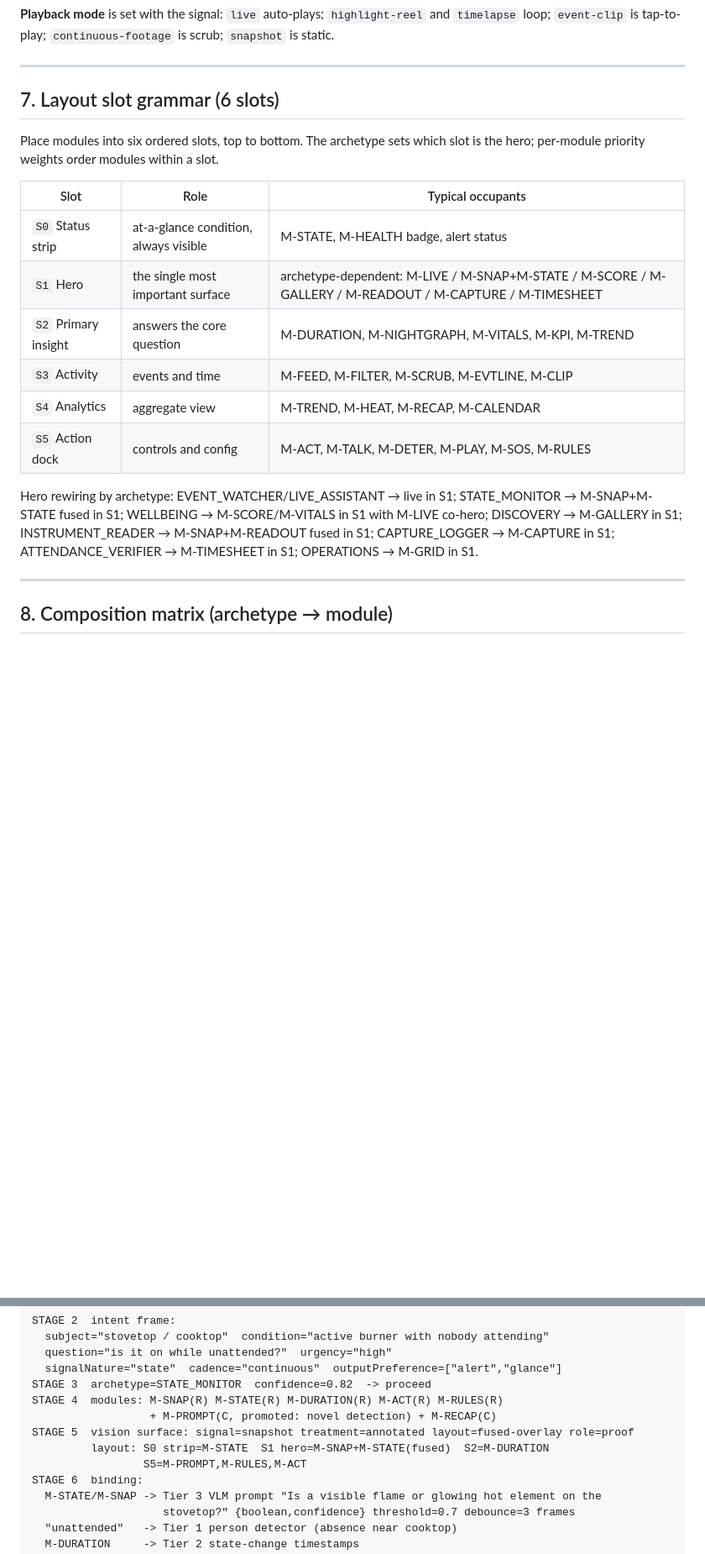
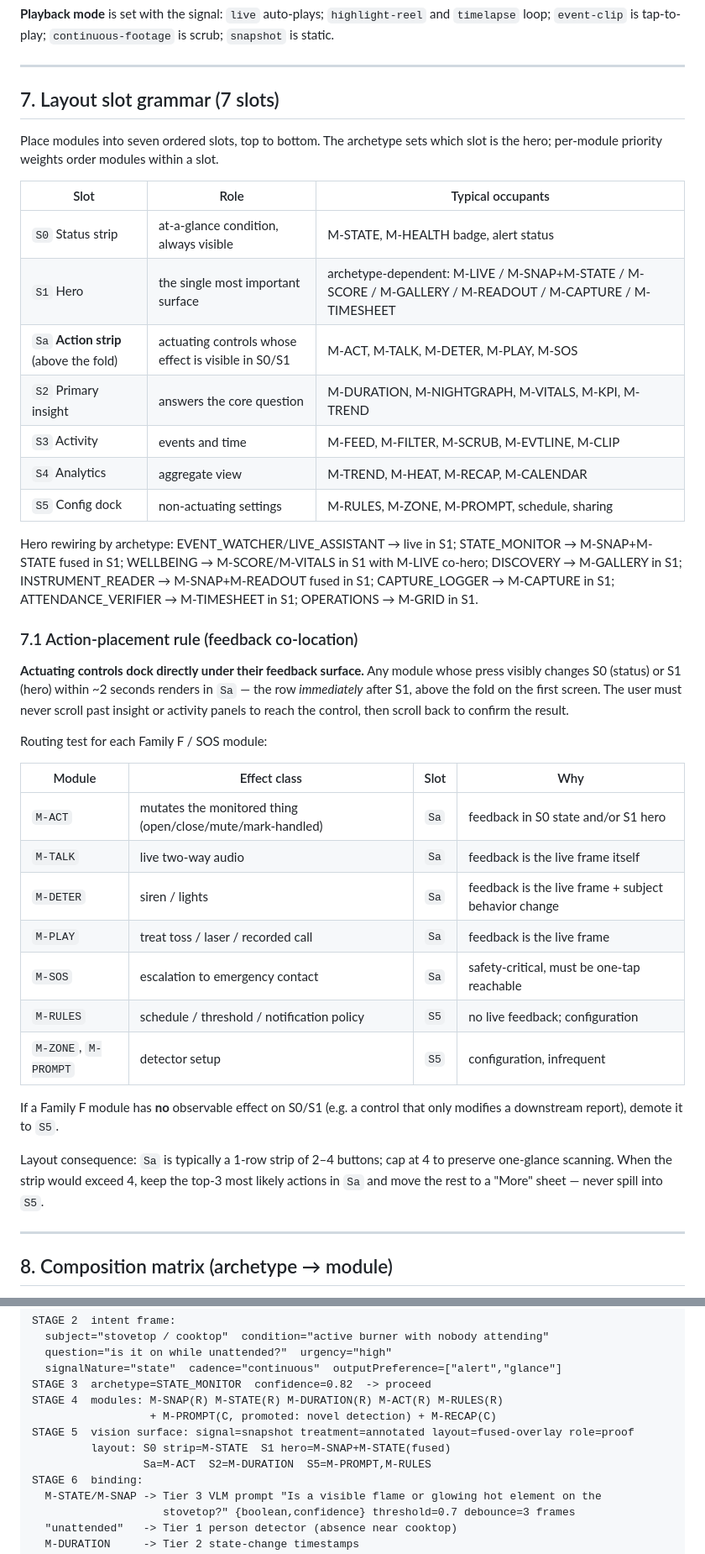
Before and after one commit to rokey-z/wyze-ai-camera-ui-system, a Markdown page: AI-Camera-Builder-Reference.md, 2 parts joined by grey strips. Shown at 84% size. GitHub-like rendering; blank space fills up the shorter version.

Commit message:
Split S5 into Sa (above-fold action strip) + S5 (config dock)
Action placement was buried below insights/feed/analytics, breaking the
tap-then-see-feedback loop. New rule: actuating controls (M-ACT, M-TALK,
M-DETER, M-PLAY, M-SOS) dock in Sa, directly under S1, on the first
screen. Non-actuating config (M-RULES, M-ZONE, M-PROMPT) stays in S5.

Routing test: if a control's effect is visible in S0/S1 within ~2s, it
goes in Sa. Strip caps at 4 buttons; overflow goes to a "More" sheet,
never spills back into S5.

Updated §7 slot grammar, §12 worked example, and §13 output contract.
Prototypes in index.html still follow the old grammar — to be retrofitted
in a follow-up.

Co-Authored-By: Claude Opus 4.7 (1M context) <noreply@anthropic.com>

```diff
--- a/AI-Camera-Builder-Reference.md
+++ b/AI-Camera-Builder-Reference.md
@@ -236,25 +236,53 @@ is static.
 
 ---
 
-## 7. Layout slot grammar (6 slots)
+## 7. Layout slot grammar (7 slots)
 
-Place modules into six ordered slots, top to bottom. The archetype sets which slot is the
-hero; per-module priority weights order modules within a slot.
+Place modules into seven ordered slots, top to bottom. The archetype sets which slot is
+the hero; per-module priority weights order modules within a slot.
 
 | Slot | Role | Typical occupants |
 |------|------|-------------------|
 | `S0` Status strip | at-a-glance condition, always visible | M-STATE, M-HEALTH badge, alert status |
 | `S1` Hero | the single most important surface | archetype-dependent: M-LIVE / M-SNAP+M-STATE / M-SCORE / M-GALLERY / M-READOUT / M-CAPTURE / M-TIMESHEET |
+| `Sa` **Action strip** (above the fold) | actuating controls whose effect is visible in S0/S1 | M-ACT, M-TALK, M-DETER, M-PLAY, M-SOS |
 | `S2` Primary insight | answers the core question | M-DURATION, M-NIGHTGRAPH, M-VITALS, M-KPI, M-TREND |
 | `S3` Activity | events and time | M-FEED, M-FILTER, M-SCRUB, M-EVTLINE, M-CLIP |
 | `S4` Analytics | aggregate view | M-TREND, M-HEAT, M-RECAP, M-CALENDAR |
-| `S5` Action dock | controls and config | M-ACT, M-TALK, M-DETER, M-PLAY, M-SOS, M-RULES |
+| `S5` Config dock | non-actuating settings | M-RULES, M-ZONE, M-PROMPT, schedule, sharing |
 
 Hero rewiring by archetype: EVENT_WATCHER/LIVE_ASSISTANT → live in S1; STATE_MONITOR →
 M-SNAP+M-STATE fused in S1; WELLBEING → M-SCORE/M-VITALS in S1 with M-LIVE co-hero;
 DISCOVERY → M-GALLERY in S1; INSTRUMENT_READER → M-SNAP+M-READOUT fused in S1;
 CAPTURE_LOGGER → M-CAPTURE in S1; ATTENDANCE_VERIFIER → M-TIMESHEET in S1; OPERATIONS →
 M-GRID in S1.
+
+### 7.1 Action-placement rule (feedback co-location)
+
+**Actuating controls dock directly under their feedback surface.** Any module whose
+press visibly changes S0 (status) or S1 (hero) within ~2 seconds renders in `Sa` —
+the row *immediately* after S1, above the fold on the first screen. The user must
+never scroll past insight or activity panels to reach the control, then scroll back
+to confirm the result.
+
+Routing test for each Family F / SOS module:
+
+| Module | Effect class | Slot | Why |
+|--------|--------------|------|-----|
+| `M-ACT` | mutates the monitored thing (open/close/mute/mark-handled) | `Sa` | feedback in S0 state and/or S1 hero |
+| `M-TALK` | live two-way audio | `Sa` | feedback is the live frame itself |
+| `M-DETER` | siren / lights | `Sa` | feedback is the live frame + subject behavior change |
+| `M-PLAY` | treat toss / laser / recorded call | `Sa` | feedback is the live frame |
+| `M-SOS` | escalation to emergency contact | `Sa` | safety-critical, must be one-tap reachable |
+| `M-RULES` | schedule / threshold / notification policy | `S5` | no live feedback; configuration |
+| `M-ZONE`, `M-PROMPT` | detector setup | `S5` | configuration, infrequent |
+
+If a Family F module has **no** observable effect on S0/S1 (e.g. a control that
+only modifies a downstream report), demote it to `S5`.
+
+Layout consequence: `Sa` is typically a 1-row strip of 2–4 buttons; cap at 4 to
+preserve one-glance scanning. When the strip would exceed 4, keep the top-3 most
+likely actions in `Sa` and move the rest to a "More" sheet — never spill into `S5`.
 
 ---
 
@@ -389,8 +417,8 @@ STAGE 3  archetype=STATE_MONITOR  confidence=0.82  -> proceed
 STAGE 4  modules: M-SNAP(R) M-STATE(R) M-DURATION(R) M-ACT(R) M-RULES(R)
                   + M-PROMPT(C, promoted: novel detection) + M-RECAP(C)
 STAGE 5  vision surface: signal=snapshot treatment=annotated layout=fused-overlay role=proof
-         layout: S0 strip=M-STATE  S1 hero=M-SNAP+M-STATE(fused)  S2=M-DURATION
-                 S5=M-PROMPT,M-RULES,M-ACT
+         layout: S0 strip=M-STATE  S1 hero=M-SNAP+M-STATE(fused)
+                 Sa=M-ACT  S2=M-DURATION  S5=M-PROMPT,M-RULES
 STAGE 6  binding:
   M-STATE/M-SNAP -> Tier 3 VLM prompt "Is a visible flame or glowing hot element on the
                     stovetop?" {boolean,confidence} threshold=0.7 debounce=3 frames
```
Also changed, not shown: other parts of AI-Camera-Builder-Reference.md (+2 -2 lines).
